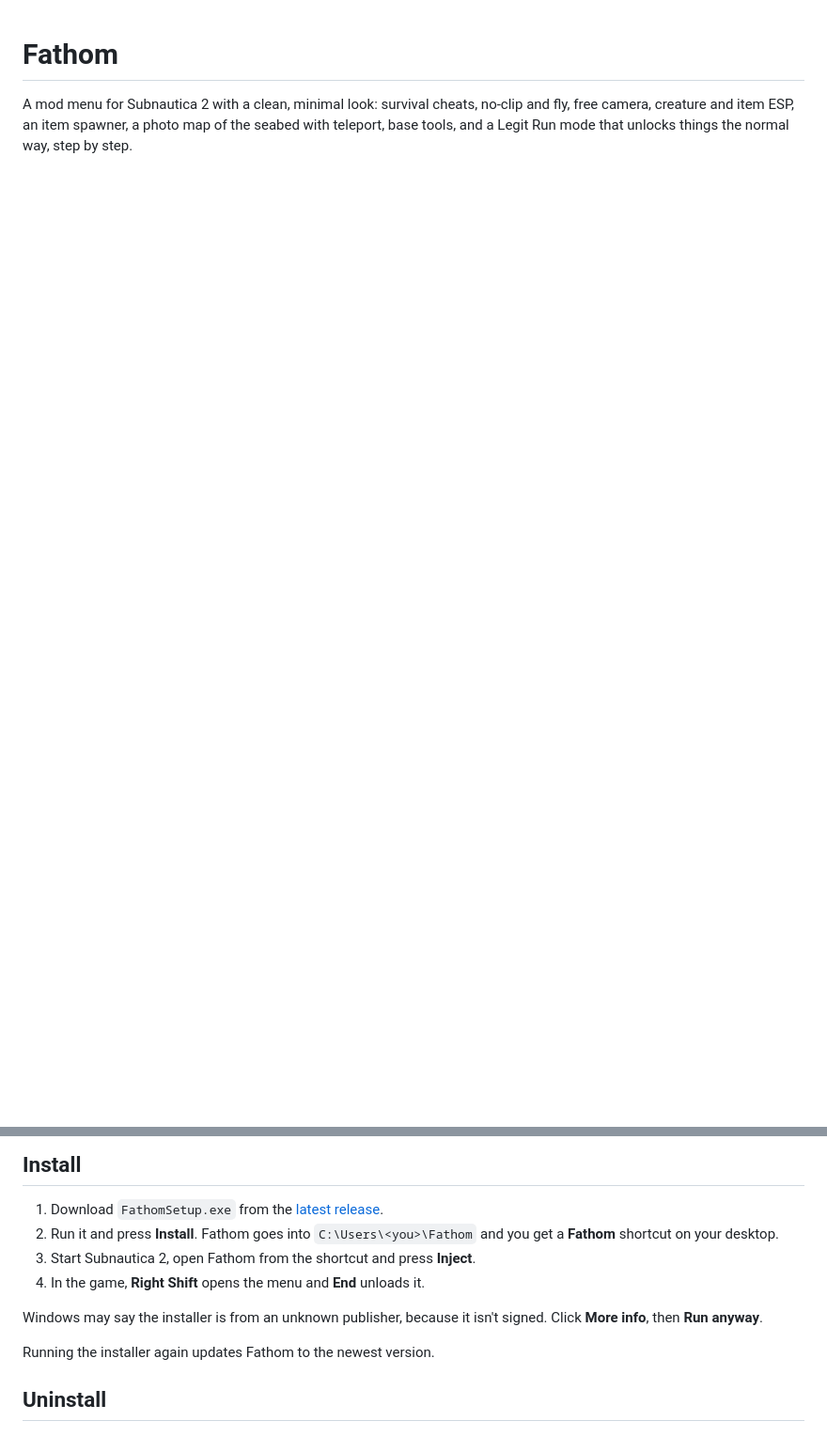
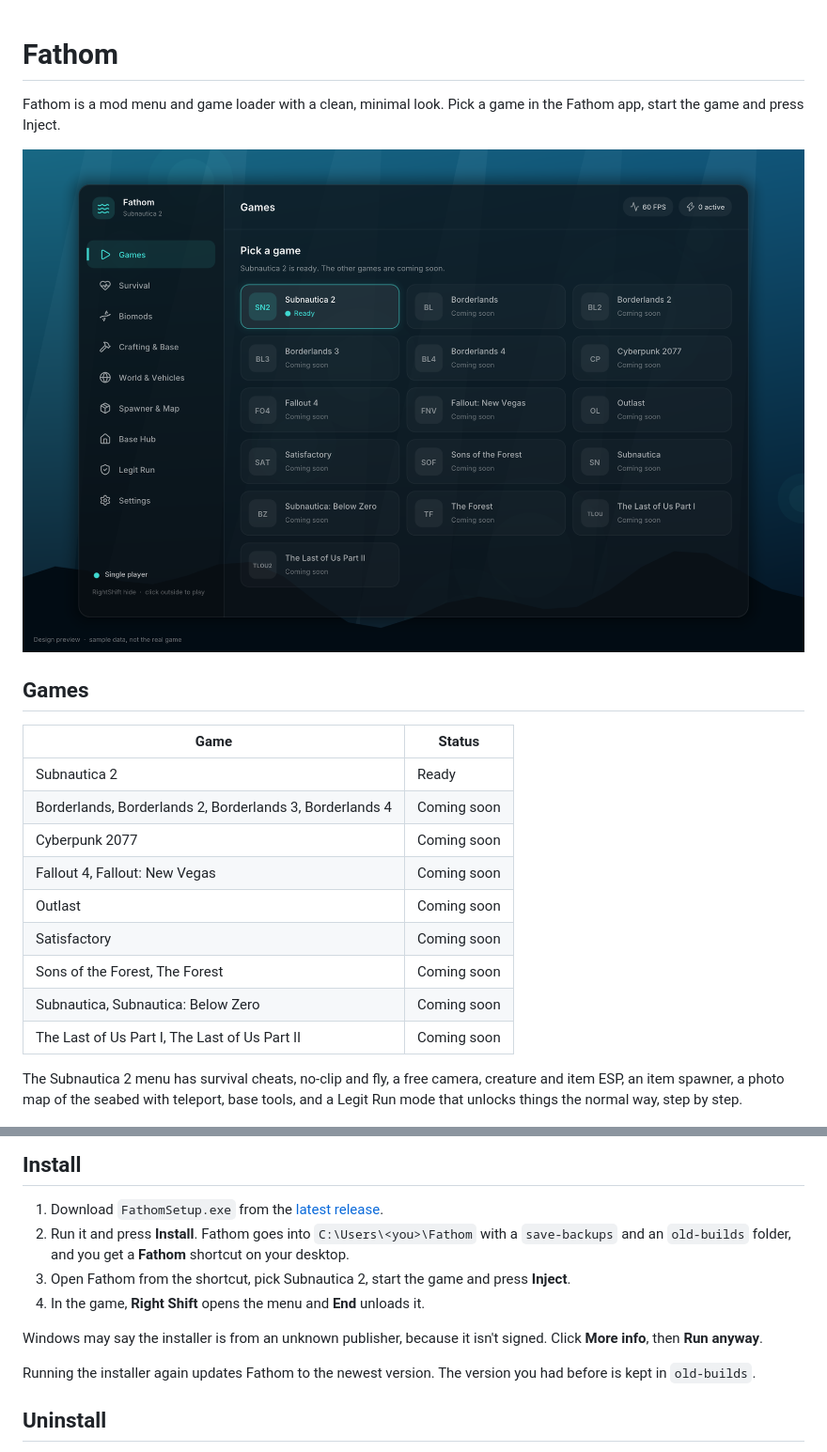
Before and after one commit to Sniko94pig/Fathom, a Markdown page: README.md, 2 parts joined by grey strips. Shown at 94% size. Drawn GitHub-style; pictures changed too: shots/12-launcher-games.png (added); blank space fills up the shorter version.

```diff
--- a/README.md
+++ b/README.md
@@ -1,19 +1,37 @@
 # Fathom
 
-A mod menu for Subnautica 2 with a clean, minimal look: survival cheats, no-clip and fly, free camera, creature and item ESP, an item spawner, a photo map of the seabed with teleport, base tools, and a Legit Run mode that unlocks things the normal way, step by step.
+Fathom is a mod menu and game loader with a clean, minimal look. Pick a game in the Fathom app, start the game and press Inject.
+
+![Games page](shots/12-launcher-games.png)
+
+## Games
+
+| Game | Status |
+|---|---|
+| Subnautica 2 | Ready |
+| Borderlands, Borderlands 2, Borderlands 3, Borderlands 4 | Coming soon |
+| Cyberpunk 2077 | Coming soon |
+| Fallout 4, Fallout: New Vegas | Coming soon |
+| Outlast | Coming soon |
+| Satisfactory | Coming soon |
+| Sons of the Forest, The Forest | Coming soon |
+| Subnautica, Subnautica: Below Zero | Coming soon |
+| The Last of Us Part I, The Last of Us Part II | Coming soon |
+
+The Subnautica 2 menu has survival cheats, no-clip and fly, a free camera, creature and item ESP, an item spawner, a photo map of the seabed with teleport, base tools, and a Legit Run mode that unlocks things the normal way, step by step.
 
 ![Survival page](shots/1-survival.png)
 
 ## Install
 
 1. Download `FathomSetup.exe` from the [latest release](https://github.com/Sniko94pig/Fathom/releases/latest).
-2. Run it and press **Install**. Fathom goes into `C:\Users\<you>\Fathom` and you get a **Fathom** shortcut on your desktop.
-3. Start Subnautica 2, open Fathom from the shortcut and press **Inject**.
+2. Run it and press **Install**. Fathom goes into `C:\Users\<you>\Fathom` with a `save-backups` and an `old-builds` folder, and you get a **Fathom** shortcut on your desktop.
+3. Open Fathom from the shortcut, pick Subnautica 2, start the game and press **Inject**.
 4. In the game, **Right Shift** opens the menu and **End** unloads it.
 
 Windows may say the installer is from an unknown publisher, because it isn't signed. Click **More info**, then **Run anyway**.
 
-Running the installer again updates Fathom to the newest version.
+Running the installer again updates Fathom to the newest version. The version you had before is kept in `old-builds`.
 
 ## Uninstall
 
```
Also changed, not shown: shots/13-launcher-subnautica.png (added), 7 other files.
